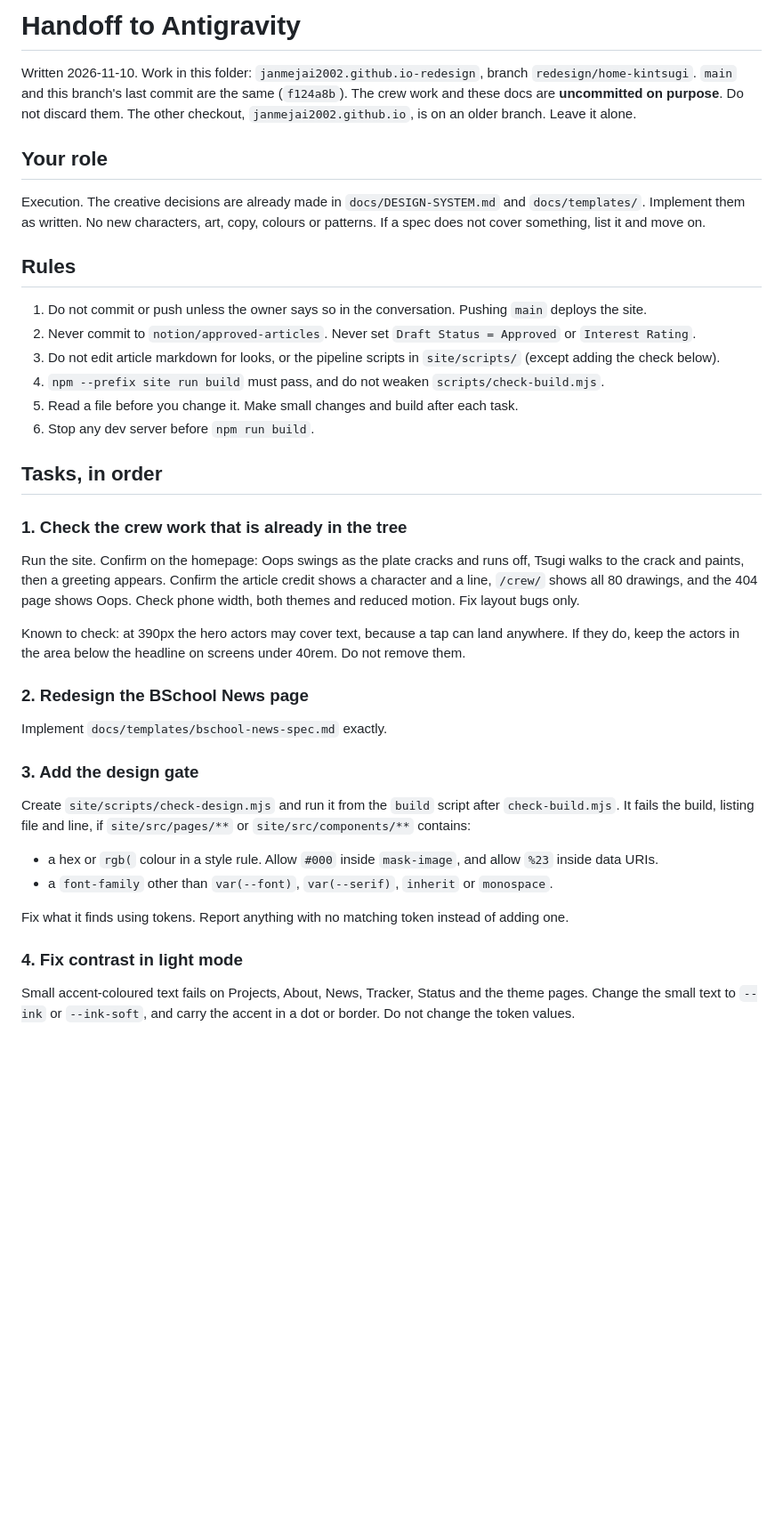
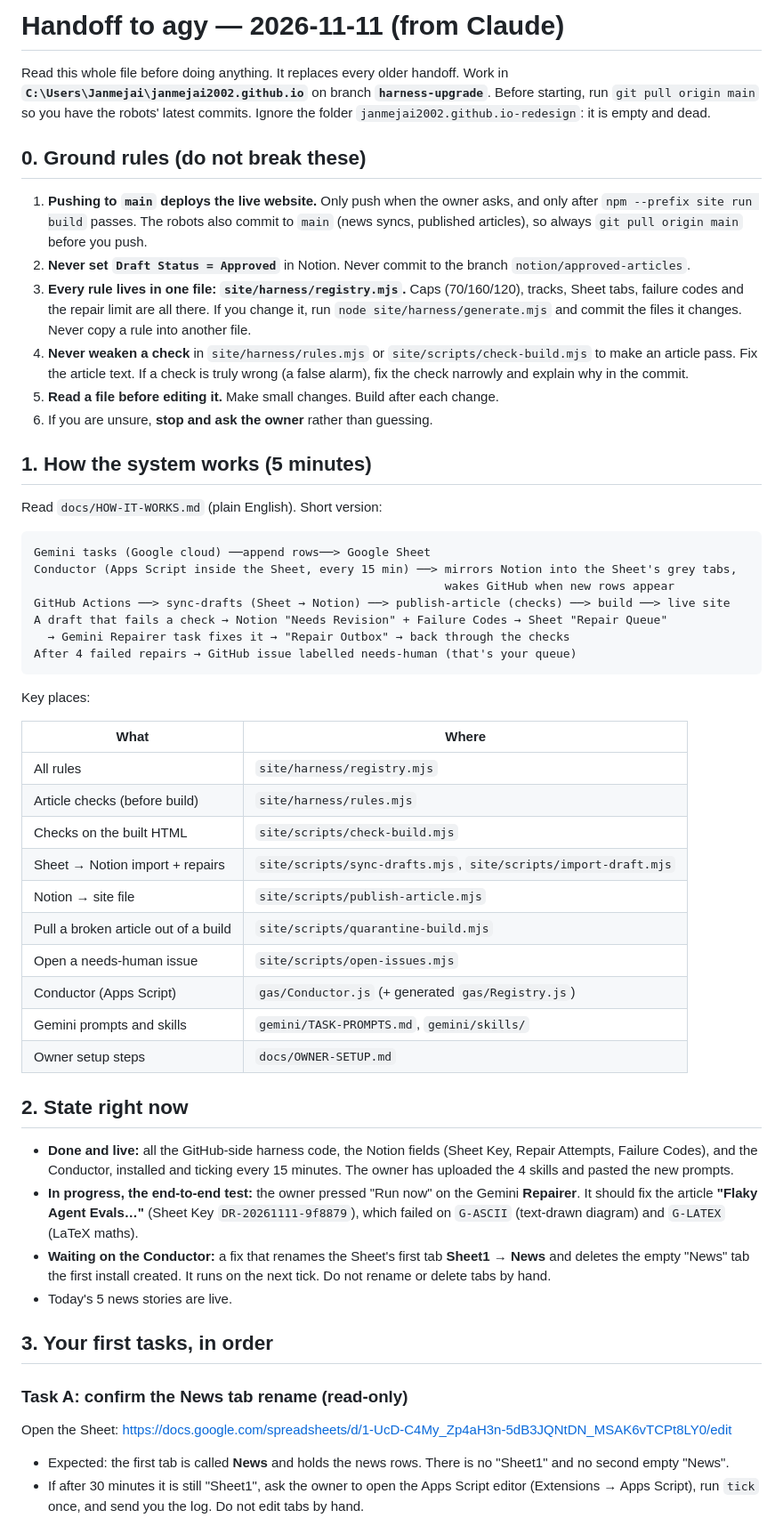
Before and after one commit to janmejai2002/janmejai2002.github.io, a Markdown page: docs/AGY-HANDOFF.md, the part around one of its changes. Shown at 89% size. GitHub-like rendering; blank space fills up the shorter version.

Commit message:
Rewrite the agy handoff for the harness
Co-Authored-By: Claude Opus 5.5 <noreply@anthropic.com>

````diff
--- a/docs/AGY-HANDOFF.md
+++ b/docs/AGY-HANDOFF.md
@@ -1,42 +1,56 @@
-# Handoff to Antigravity
+# Handoff to agy — 2026-11-11 (from Claude)
 
-Written 2026-11-10. Work in this folder: `janmejai2002.github.io-redesign`, branch
-`redesign/home-kintsugi`. `main` and this branch's last commit are the same (`f124a8b`).
-The crew work and these docs are **uncommitted on purpose**. Do not discard them.
-The other checkout, `janmejai2002.github.io`, is on an older branch. Leave it alone.
+Read this whole file before doing anything. It replaces every older handoff. Work in **`C:\Users\Janmejai\janmejai2002.github.io`** on branch **`harness-upgrade`**. Before starting, run `git pull origin main` so you have the robots' latest commits. Ignore the folder `janmejai2002.github.io-redesign`: it is empty and dead.
 
-## Your role
+## 0. Ground rules (do not break these)
 
-Execution. The creative decisions are already made in `docs/DESIGN-SYSTEM.md` and
-`docs/templates/`. Implement them as written. No new characters, art, copy, colours
-or patterns. If a spec does not cover something, list it and move on.
+1. **Pushing to `main` deploys the live website.** Only push when the owner asks, and only after `npm --prefix site run build` passes. The robots also commit to `main` (news syncs, published articles), so always `git pull origin main` before you push.
+2. **Never set `Draft Status = Approved`** in Notion. Never commit to the branch `notion/approved-articles`.
+3. **Every rule lives in one file: `site/harness/registry.mjs`.** Caps (70/160/120), tracks, Sheet tabs, failure codes and the repair limit are all there. If you change it, run `node site/harness/generate.mjs` and commit the files it changes. Never copy a rule into another file.
+4. **Never weaken a check** in `site/harness/rules.mjs` or `site/scripts/check-build.mjs` to make an article pass. Fix the article text. If a check is truly wrong (a false alarm), fix the check narrowly and explain why in the commit.
+5. **Read a file before editing it.** Make small changes. Build after each change.
+6. If you are unsure, **stop and ask the owner** rather than guessing.
 
-## Rules
+## 1. How the system works (5 minutes)
 
-1. Do not commit or push unless the owner says so in the conversation. Pushing `main` deploys the site.
-2. Never commit to `notion/approved-articles`. Never set `Draft Status = Approved` or `Interest Rating`.
-3. Do not edit article markdown for looks, or the pipeline scripts in `site/scripts/` (except adding the check below).
-4. `npm --prefix site run build` must pass, and do not weaken `scripts/check-build.mjs`.
-5. Read a file before you change it. Make small changes and build after each task.
-6. Stop any dev server before `npm run build`.
+Read `docs/HOW-IT-WORKS.md` (plain English). Short version:
 
-## Tasks, in order
+```
+Gemini tasks (Google cloud) ──append rows──> Google Sheet
+Conductor (Apps Script inside the Sheet, every 15 min) ──> mirrors Notion into the Sheet's grey tabs,
+                                                           wakes GitHub when new rows appear
+GitHub Actions ──> sync-drafts (Sheet → Notion) ──> publish-article (checks) ──> build ──> live site
+A draft that fails a check → Notion "Needs Revision" + Failure Codes → Sheet "Repair Queue"
+  → Gemini Repairer task fixes it → "Repair Outbox" → back through the checks
+After 4 failed repairs → GitHub issue labelled needs-human (that's your queue)
+```
 
-### 1. Check the crew work that is already in the tree
-Run the site. Confirm on the homepage: Oops swings as the plate cracks and runs off, Tsugi walks to the crack and paints, then a greeting appears. Confirm the article credit shows a character and a line, `/crew/` shows all 80 drawings, and the 404 page shows Oops. Check phone width, both themes and reduced motion. Fix layout bugs only.
+Key places:
 
-Known to check: at 390px the hero actors may cover text, because a tap can land anywhere. If they do, keep the actors in the area below the headline on screens under 40rem. Do not remove them.
+| What | Where |
+|---|---|
+| All rules | `site/harness/registry.mjs` |
+| Article checks (before build) | `site/harness/rules.mjs` |
+| Checks on the built HTML | `site/scripts/check-build.mjs` |
+| Sheet → Notion import + repairs | `site/scripts/sync-drafts.mjs`, `site/scripts/import-draft.mjs` |
+| Notion → site file | `site/scripts/publish-article.mjs` |
+| Pull a broken article out of a build | `site/scripts/quarantine-build.mjs` |
+| Open a needs-human issue | `site/scripts/open-issues.mjs` |
+| Conductor (Apps Script) | `gas/Conductor.js` (+ generated `gas/Registry.js`) |
+| Gemini prompts and skills | `gemini/TASK-PROMPTS.md`, `gemini/skills/` |
+| Owner setup steps | `docs/OWNER-SETUP.md` |
 
-### 2. Redesign the BSchool News page
-Implement `docs/templates/bschool-news-spec.md` exactly.
+## 2. State right now
 
-### 3. Add the design gate
-Create `site/scripts/check-design.mjs` and run it from the `build` script after `check-build.mjs`. It fails the build, listing file and line, if `site/src/pages/**` or `site/src/components/**` contains:
-- a hex or `rgb(` colour in a style rule. Allow `#000` inside `mask-image`, and allow `%23` inside data URIs.
-- a `font-family` other than `var(--font)`, `var(--serif)`, `inherit` or `monospace`.
+- **Done and live:** all the GitHub-side harness code, the Notion fields (Sheet Key, Repair Attempts, Failure Codes), and the Conductor, installed and ticking every 15 minutes. The owner has uploaded the 4 skills and pasted the new prompts.
+- **In progress, the end-to-end test:** the owner pressed "Run now" on the Gemini **Repairer**. It should fix the article **"Flaky Agent Evals…"** (Sheet Key `DR-20261111-9f8879`), which failed on `G-ASCII` (text-drawn diagram) and `G-LATEX` (LaTeX maths).
+- **Waiting on the Conductor:** a fix that renames the Sheet's first tab **Sheet1 → News** and deletes the empty "News" tab the first install created. It runs on the next tick. Do not rename or delete tabs by hand.
+- Today's 5 news stories are live.
 
-Fix what it finds using tokens. Report anything with no matching token instead of adding one.
+## 3. Your first tasks, in order
 
-### 4. Fix contrast in light mode
-Small accent-coloured text fails on Projects, About, News, Tracker, Status and the theme pages. Change the small text to `--ink` or `--ink-soft`, and carry the accent in a dot or border. Do not change the token values.
+### Task A: confirm the News tab rename (read-only)
+Open the Sheet: https://docs.google.com/spreadsheets/d/1-UcD-C4My_Zp4aH3n-5dB3JQNtDN_MSAK6vTCPt8LY0/edit
+- Expected: the first tab is called **News** and holds the news rows. There is no "Sheet1" and no second empty "News".
+- If after 30 minutes it is still "Sheet1", ask the owner to open the Apps Script editor (Extensions → Apps Script), run `tick` once, and send you the log. Do not edit tabs by hand.
 
````
Also changed, not shown: other parts of docs/AGY-HANDOFF.md (+54 -11 lines).
